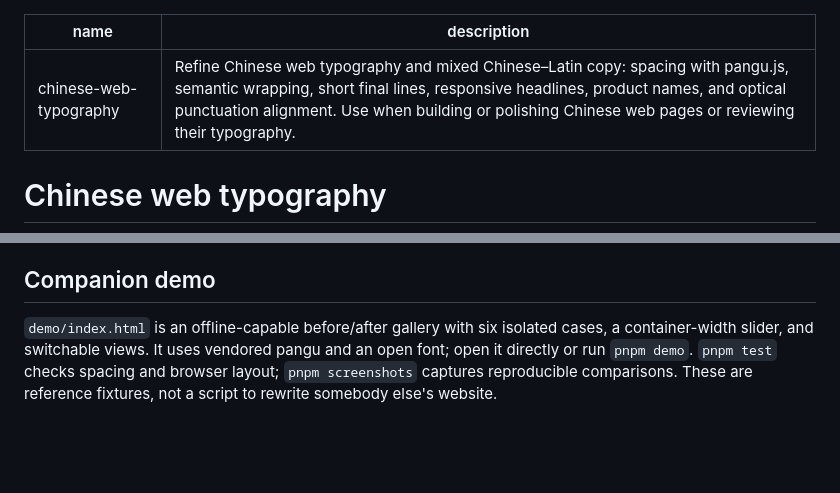
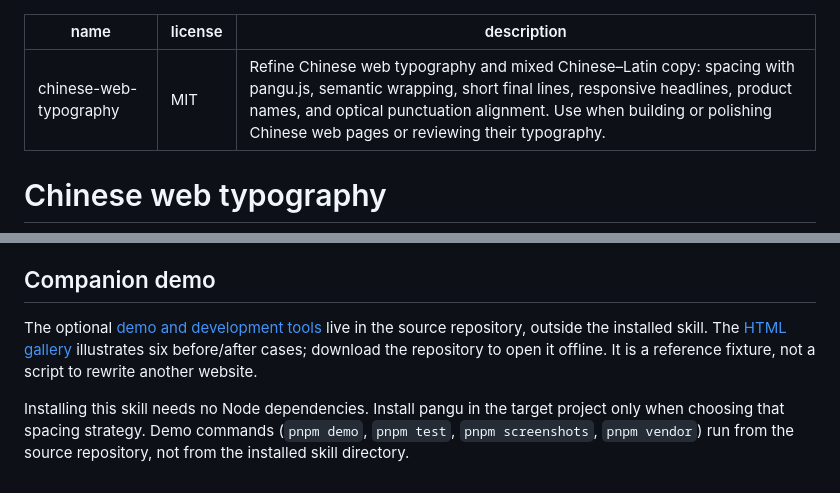
Before and after one commit to Skywt2003/chinese-web-typography, a Markdown page: skills/chinese-web-typography/SKILL.md, 2 parts joined by grey strips. Drawn GitHub-style; blank space fills up the shorter version.

```diff
--- a/SKILL.md
+++ b/skills/chinese-web-typography/SKILL.md
@@ -1,5 +1,6 @@
 ---
 name: chinese-web-typography
+license: MIT
 description: "Refine Chinese web typography and mixed Chinese–Latin copy: spacing with pangu.js, semantic wrapping, short final lines, responsive headlines, product names, and optical punctuation alignment. Use when building or polishing Chinese web pages or reviewing their typography."
 ---
 
@@ -66,4 +67,6 @@ Punctuation compression is an optional display treatment, not a global rule. Pre
 
 ## Companion demo
 
-`demo/index.html` is an offline-capable before/after gallery with six isolated cases, a container-width slider, and switchable views. It uses vendored pangu and an open font; open it directly or run `pnpm demo`. `pnpm test` checks spacing and browser layout; `pnpm screenshots` captures reproducible comparisons. These are reference fixtures, not a script to rewrite somebody else's website.
+The optional [demo and development tools](https://github.com/Skywt2003/chinese-web-typography) live in the source repository, outside the installed skill. The [HTML gallery](https://github.com/Skywt2003/chinese-web-typography/blob/main/demo/index.html) illustrates six before/after cases; download the repository to open it offline. It is a reference fixture, not a script to rewrite another website.
+
+Installing this skill needs no Node dependencies. Install pangu in the target project only when choosing that spacing strategy. Demo commands (`pnpm demo`, `pnpm test`, `pnpm screenshots`, `pnpm vendor`) run from the source repository, not from the installed skill directory.
```
Also changed, not shown: README.md (+43 -11 lines), screenshots/after.png (deleted), screenshots/before.png (deleted), screenshots/comparison.png, screenshots/mobile-comparison.png, 12 other files.
